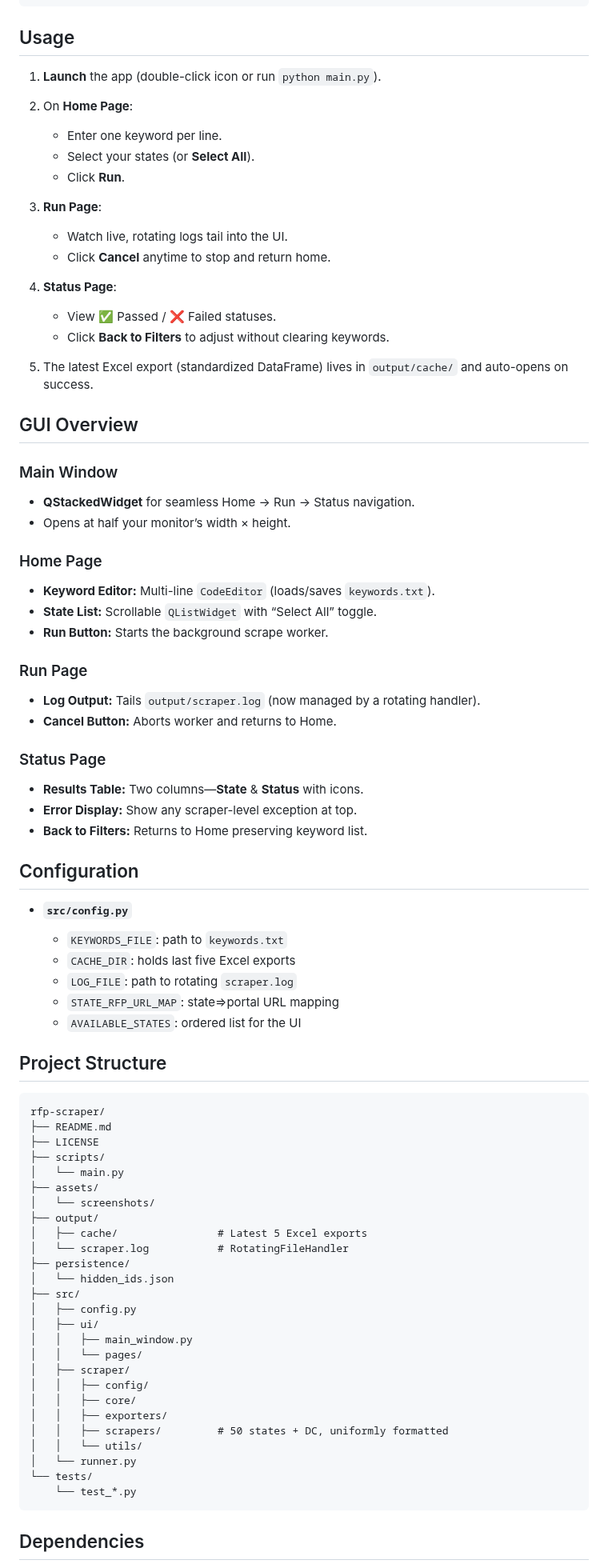
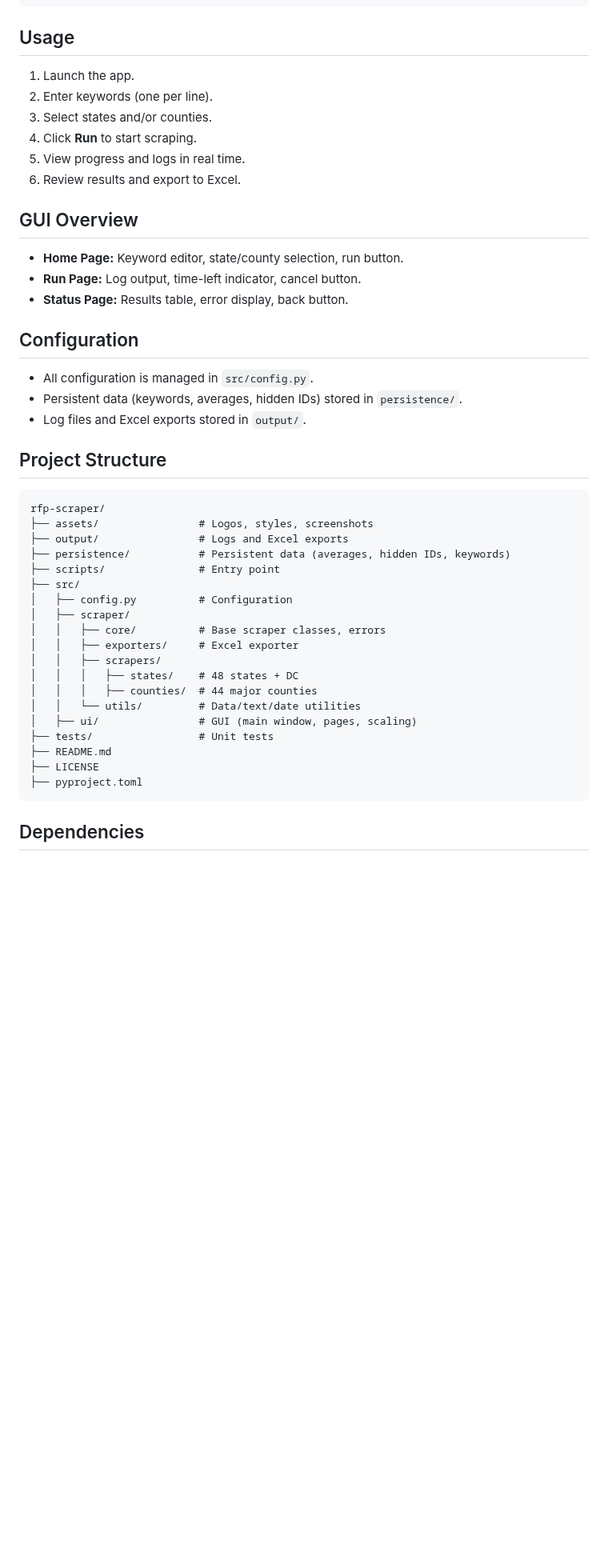
Before and after one commit to jasonstaker/rfp-scraper, a Markdown page: README.md, the part around one of its changes. Shown at 80% size. GitHub-like rendering; blank space fills up the shorter version.

````diff
--- a/README.md
+++ b/README.md
@@ -115,84 +83,42 @@ python scripts/main.py
 ## Usage
-
-1. **Launch** the app (double-click icon or run `python main.py`).
-2. On **Home Page**:
-
-   * Enter one keyword per line.
-   * Select your states (or **Select All**).
-   * Click **Run**.
-3. **Run Page**:
-
-   * Watch live, rotating logs tail into the UI.
-   * Click **Cancel** anytime to stop and return home.
-4. **Status Page**:
-
-   * View ✅ Passed / ❌ Failed statuses.
-   * Click **Back to Filters** to adjust without clearing keywords.
-5. The latest Excel export (standardized DataFrame) lives in `output/cache/` and auto-opens on success.
+1. Launch the app.
+2. Enter keywords (one per line).
+3. Select states and/or counties.
+4. Click **Run** to start scraping.
+5. View progress and logs in real time.
+6. Review results and export to Excel.
 
 ## GUI Overview
-
-### Main Window
-
-* **QStackedWidget** for seamless Home → Run → Status navigation.
-* Opens at half your monitor’s width × height.
-
-### Home Page
-
-* **Keyword Editor:** Multi-line `CodeEditor` (loads/saves `keywords.txt`).
-* **State List:** Scrollable `QListWidget` with “Select All” toggle.
-* **Run Button:** Starts the background scrape worker.
-
-### Run Page
-
-* **Log Output:** Tails `output/scraper.log` (now managed by a rotating handler).
-* **Cancel Button:** Aborts worker and returns to Home.
-
-### Status Page
-
-* **Results Table:** Two columns—**State** & **Status** with icons.
-* **Error Display:** Show any scraper-level exception at top.
-* **Back to Filters:** Returns to Home preserving keyword list.
+- **Home Page:** Keyword editor, state/county selection, run button.
+- **Run Page:** Log output, time-left indicator, cancel button.
+- **Status Page:** Results table, error display, back button.
 
 ## Configuration
-
-* **`src/config.py`**
-
-  * `KEYWORDS_FILE`: path to `keywords.txt`
-  * `CACHE_DIR`: holds last five Excel exports
-  * `LOG_FILE`: path to rotating `scraper.log`
-  * `STATE_RFP_URL_MAP`: state⇒portal URL mapping
-  * `AVAILABLE_STATES`: ordered list for the UI
+- All configuration is managed in `src/config.py`.
+- Persistent data (keywords, averages, hidden IDs) stored in `persistence/`.
+- Log files and Excel exports stored in `output/`.
 
 ## Project Structure
-
-```text
+```
 rfp-scraper/
+├── assets/                # Logos, styles, screenshots
+├── output/                # Logs and Excel exports
+├── persistence/           # Persistent data (averages, hidden IDs, keywords)
+├── scripts/               # Entry point
+├── src/
+│   ├── config.py          # Configuration
+│   ├── scraper/
+│   │   ├── core/          # Base scraper classes, errors
+│   │   ├── exporters/     # Excel exporter
+│   │   ├── scrapers/
+│   │   │   ├── states/    # 48 states + DC
+│   │   │   ├── counties/  # 44 major counties
+│   │   └── utils/         # Data/text/date utilities
+│   ├── ui/                # GUI (main window, pages, scaling)
+├── tests/                 # Unit tests
 ├── README.md
 ├── LICENSE
-├── scripts/
-│   └── main.py
-├── assets/
-│   └── screenshots/
-├── output/
-│   ├── cache/                # Latest 5 Excel exports
-│   └── scraper.log           # RotatingFileHandler
-├── persistence/
-│   └── hidden_ids.json
-├── src/
-│   ├── config.py
-│   ├── ui/
-│   │   ├── main_window.py
-│   │   └── pages/
-│   ├── scraper/
-│   │   ├── config/
-│   │   ├── core/
-│   │   ├── exporters/
-│   │   ├── scrapers/         # 50 states + DC, uniformly formatted
-│   │   └── utils/
-│   └── runner.py
-└── tests/
-    └── test_*.py
+├── pyproject.toml
 ```
 
 ## Dependencies
````
Also changed, not shown: other parts of README.md (+42 -81 lines), assets/screenshots/home_page.png, assets/screenshots/output_example.png, assets/screenshots/run_page.png, assets/screenshots/status_page.png.
